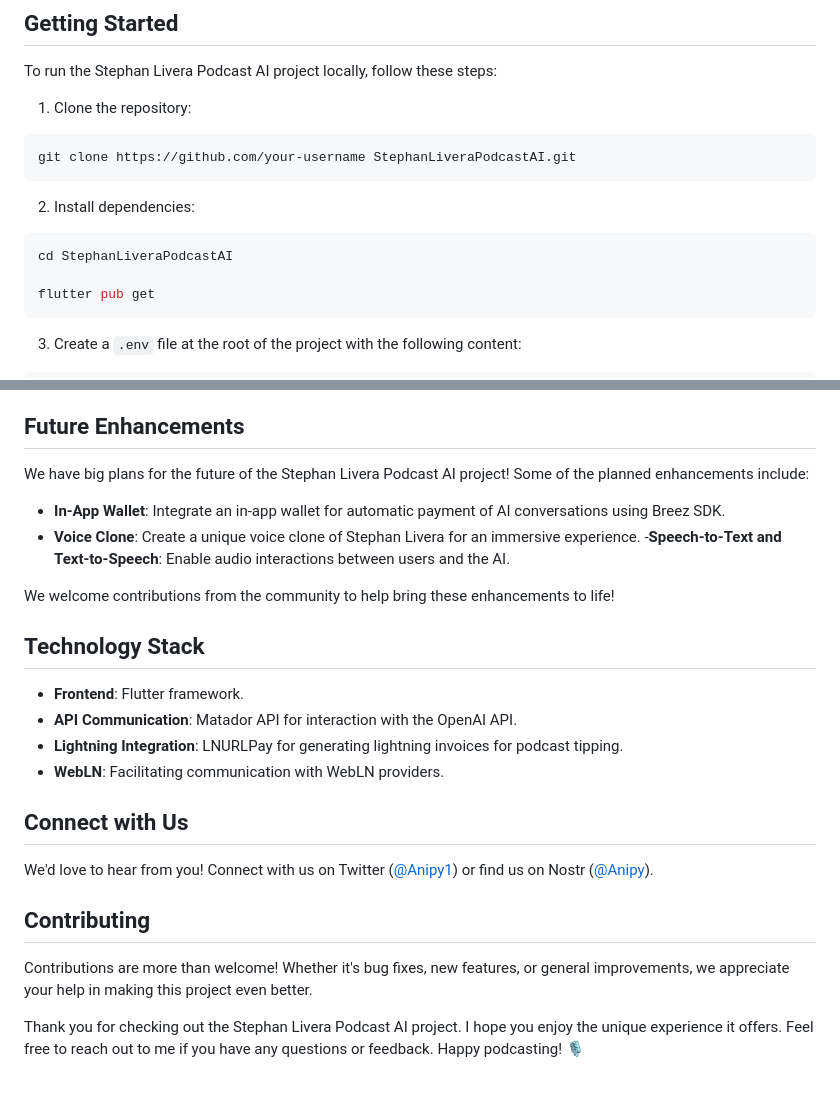
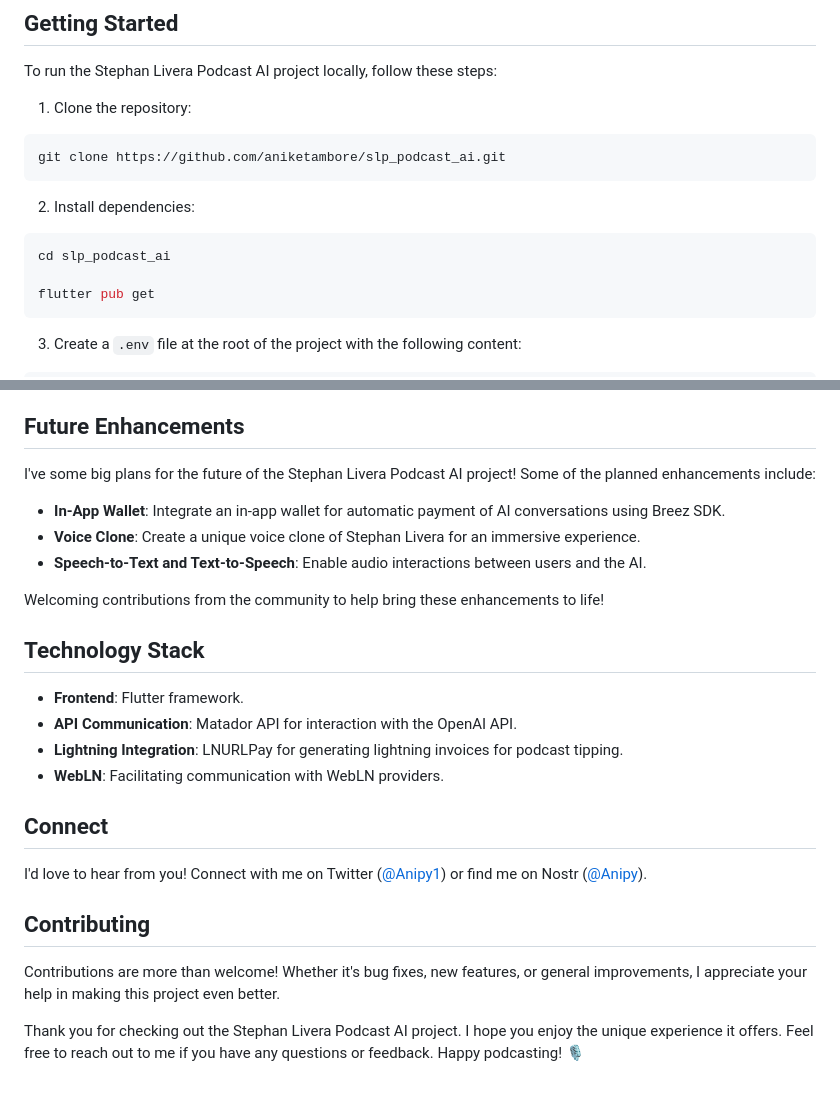
Before and after one commit to aniketambore/slp_podcast_ai, a Markdown page: README.md, 2 parts joined by grey strips. GitHub-like rendering.

````diff
--- a/README.md
+++ b/README.md
@@ -34,13 +34,13 @@ To run the Stephan Livera Podcast AI project locally, follow these steps:
 1. Clone the repository:
 
 ```bash
-git clone https://github.com/your-username StephanLiveraPodcastAI.git
+git clone https://github.com/aniketambore/slp_podcast_ai.git
 ```
 
 2. Install dependencies:
 
 ```bash
-cd StephanLiveraPodcastAI
+cd slp_podcast_ai
 
 flutter pub get
 ```
@@ -64,13 +64,13 @@ Then run the project for web.
 > Note: To enable seamless payments and full functionality, users must have a WebLN provider and sufficient funds in their Lightning Network wallet.
 
 ## Future Enhancements
-We have big plans for the future of the Stephan Livera Podcast AI project! Some of the planned enhancements include:
+I've some big plans for the future of the Stephan Livera Podcast AI project! Some of the planned enhancements include:
 
 - **In-App Wallet**: Integrate an in-app wallet for automatic payment of AI conversations using Breez SDK.
 - **Voice Clone**: Create a unique voice clone of Stephan Livera for an immersive experience.
--**Speech-to-Text and Text-to-Speech**: Enable audio interactions between users and the AI.
+- **Speech-to-Text and Text-to-Speech**: Enable audio interactions between users and the AI.
 
-We welcome contributions from the community to help bring these enhancements to life!
+Welcoming contributions from the community to help bring these enhancements to life!
 
 ## Technology Stack
 - **Frontend**: Flutter framework.
@@ -78,10 +78,10 @@ We welcome contributions from the community to help bring these enhancements to
 - **Lightning Integration**: LNURLPay for generating lightning invoices for podcast tipping.
 - **WebLN**: Facilitating communication with WebLN providers.
 
-## Connect with Us
-We'd love to hear from you! Connect with us on Twitter ([@Anipy1](https://twitter.com/Anipy1)) or find us on Nostr ([@Anipy](https://snort.social/p/npub1clqc0wnk2vk42u35jzhc3emd64c0u4g6y3su4x44g26s8waj2pzskyrp9x)).
+## Connect
+I'd love to hear from you! Connect with me on Twitter ([@Anipy1](https://twitter.com/Anipy1)) or find me on Nostr ([@Anipy](https://snort.social/p/npub1clqc0wnk2vk42u35jzhc3emd64c0u4g6y3su4x44g26s8waj2pzskyrp9x)).
 
 ## Contributing
-Contributions are more than welcome! Whether it's bug fixes, new features, or general improvements, we appreciate your help in making this project even better.
+Contributions are more than welcome! Whether it's bug fixes, new features, or general improvements, I appreciate your help in making this project even better.
 
 Thank you for checking out the Stephan Livera Podcast AI project. I hope you enjoy the unique experience it offers. Feel free to reach out to me if you have any questions or feedback. Happy podcasting! 🎙️
````
